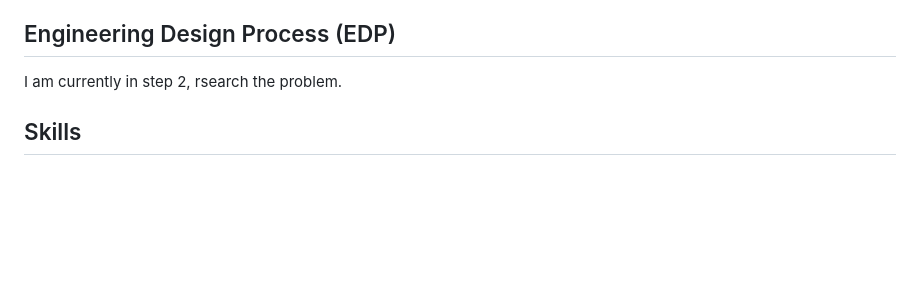
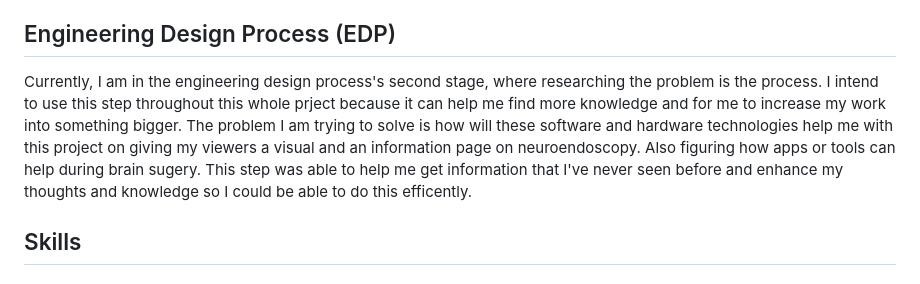
Before and after one commit to michellel7435/sep10-freedom-project, a Markdown page: blog/entry02.md, the part around the change. Rendered like a GitHub page; blank space fills up the shorter version.

```diff
--- a/blog/entry02.md
+++ b/blog/entry02.md
@@ -10,7 +10,7 @@ Software technologies such as apps that relates to my topic in which enhance our
 Hardware technologies such as tools that gives us a visual on how neuroendoscopy can be treated/used. A took such as the [MRI scan](https://www.kth.se/polopoly_fs/1.632263.1599187676!/image/MRI_Photo_1.jpg) that is used for disease detection, diagnosis, and treatment monitoring. There are many tools that are used in brain surgery such as [Brain surgery Tools](https://media.springernature.com/m685/springer-static/image/art%3A10.1038%2Fs41578-023-00565-x/MediaObjects/41578_2023_565_Fig1_HTML.png). I find these pictures useful because it gives me a visual or idea on what the tools are and lets me know what they are used for. [Neurosurgical Instruments from Millennium Surgical](https://www.surgicalinstruments.com/neurosurgical-instruments-from-millennium-surgical) is a website that gives you a better list of tools and you can interact with the website to get information about the tools. I was able to find these images and websites by searching up "brain surgeon tools" and "MRI scan", although the search was pretty easy but finding the right image to fit was hard. I was mostly lookign for tools that nobody knows and make sure they have descriptions on it aswell.
 
 ## Engineering Design Process (EDP)
-I am currently in step 2, rsearch the problem.
+Currently, I am in the engineering design process's second stage, where researching the problem is the process. I intend to use this step throughout this whole prject because it can help me find more knowledge and for me to increase my work into something bigger. The problem I am trying to solve is how will these software and hardware technologies help  me with this project on giving my viewers a visual and an information page on neuroendoscopy. Also figuring how apps or tools can help during brain sugery. This step was able to help me get information that I've never seen before and enhance my thoughts and knowledge so I could be able to do this efficently.
 
 ## Skills
 
```
